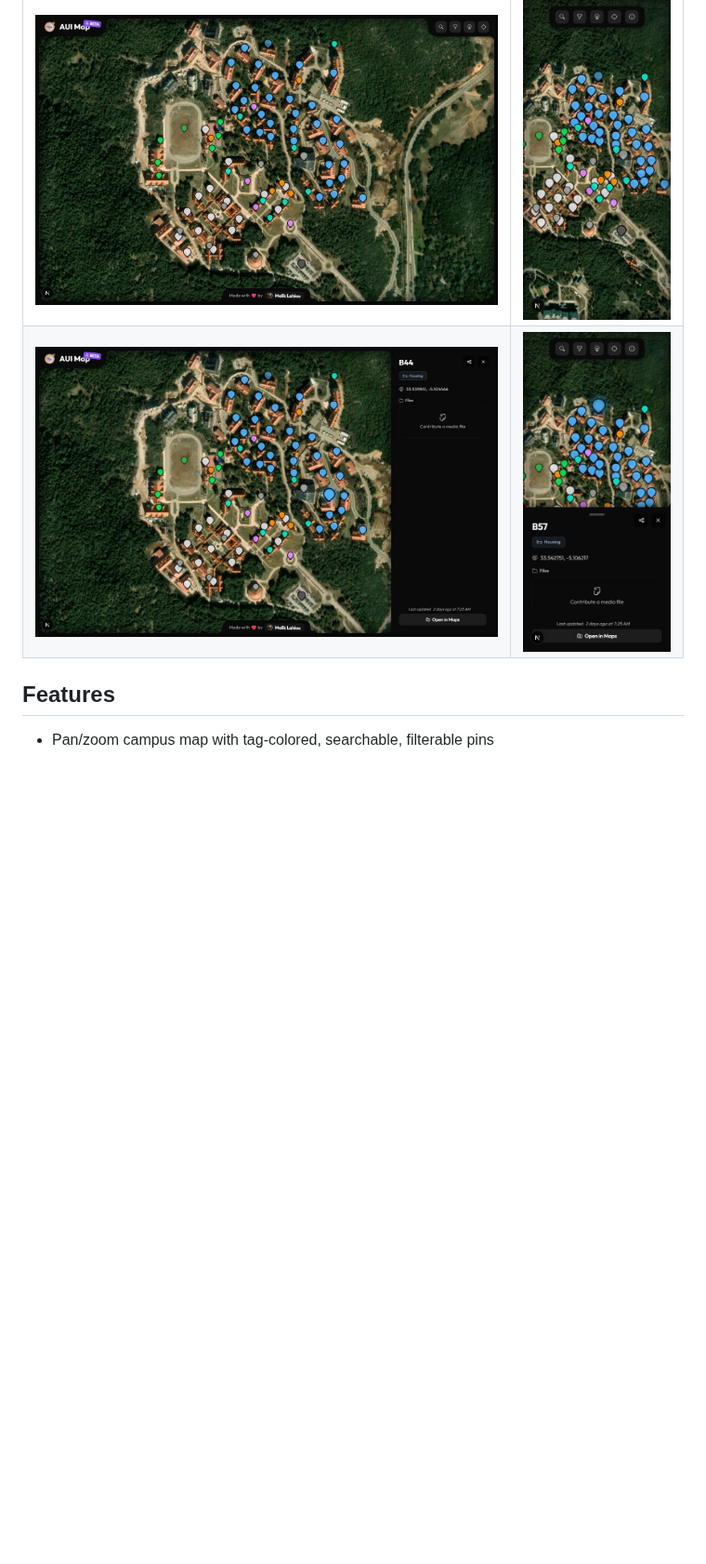
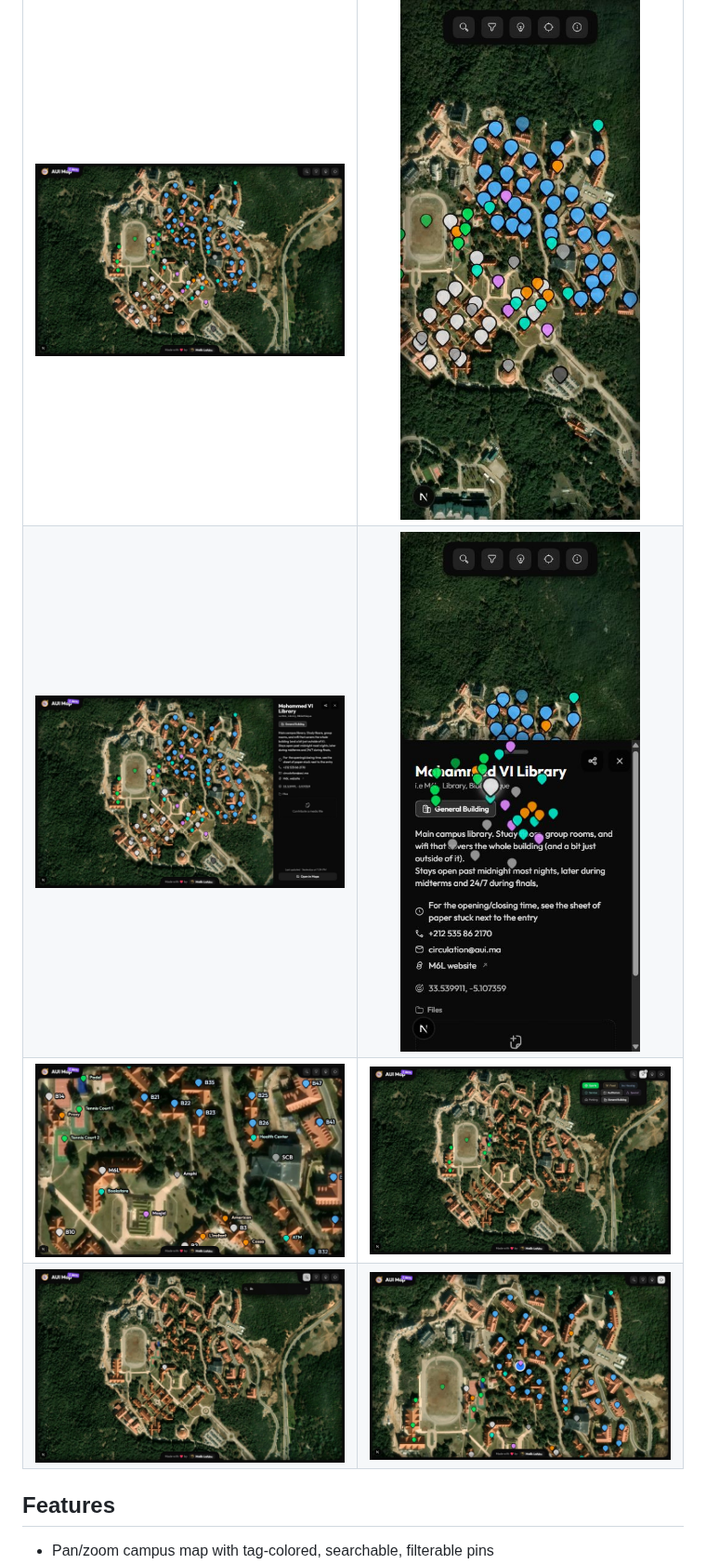
Before and after one commit to 1mlm/aui-map, a Markdown page: README.md, the part around one of its changes. Shown at 93% size. GitHub-like rendering; pictures changed too: docs/screenshots/desktop-detail.jpg, docs/screenshots/filtering.jpg (added), docs/screenshots/location.jpg (added); blank space fills up the shorter version.

```diff
--- a/README.md
+++ b/README.md
@@ -7,7 +7,9 @@ Live at [auimap.ma](https://auimap.ma).
 |                                  Desktop                                  |                                 Mobile                                  |
 | :------------------------------------------------------------------------: | :------------------------------------------------------------------------: |
 | ![Desktop map view](docs/screenshots/desktop-overview.jpg) | ![Mobile map view](docs/screenshots/mobile-overview.jpg) |
-| ![Desktop pin detail panel](docs/screenshots/desktop-detail.jpg) | ![Mobile pin detail sheet](docs/screenshots/mobile-detail.jpg) |
+| ![Desktop pin detail panel, the library](docs/screenshots/desktop-detail.jpg) | ![Mobile pin detail sheet, the library](docs/screenshots/mobile-detail.jpg) |
+| ![Pin labels appearing on zoom](docs/screenshots/zoomed-labels.jpg) | ![Filtering pins by tag](docs/screenshots/filtering.jpg) |
+| ![Searching for a pin](docs/screenshots/searching.jpg) | ![Live location on the map](docs/screenshots/location.jpg) |
 
 ## Features
 
```
Also changed, not shown: other parts of README.md (+0 -10 lines), 1 other file.
